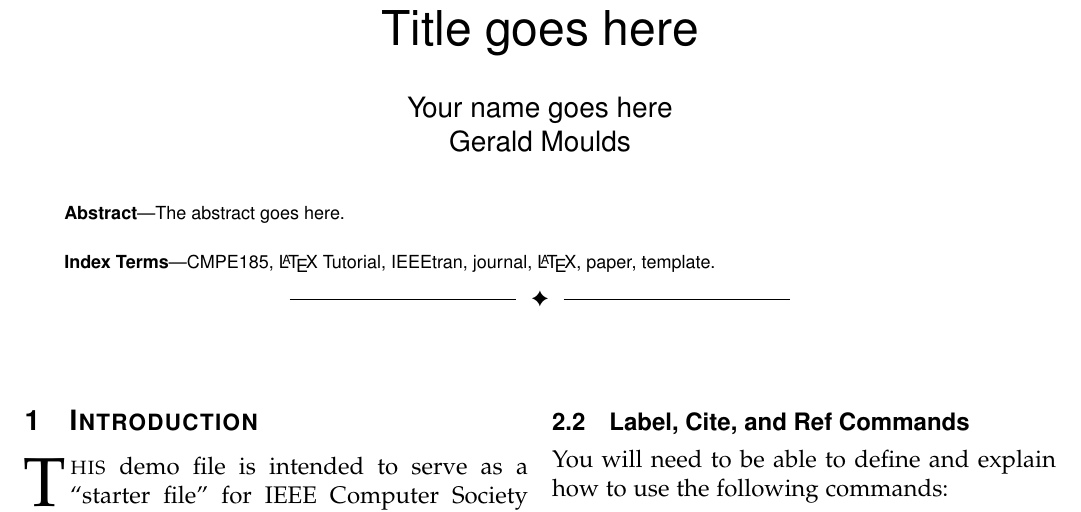
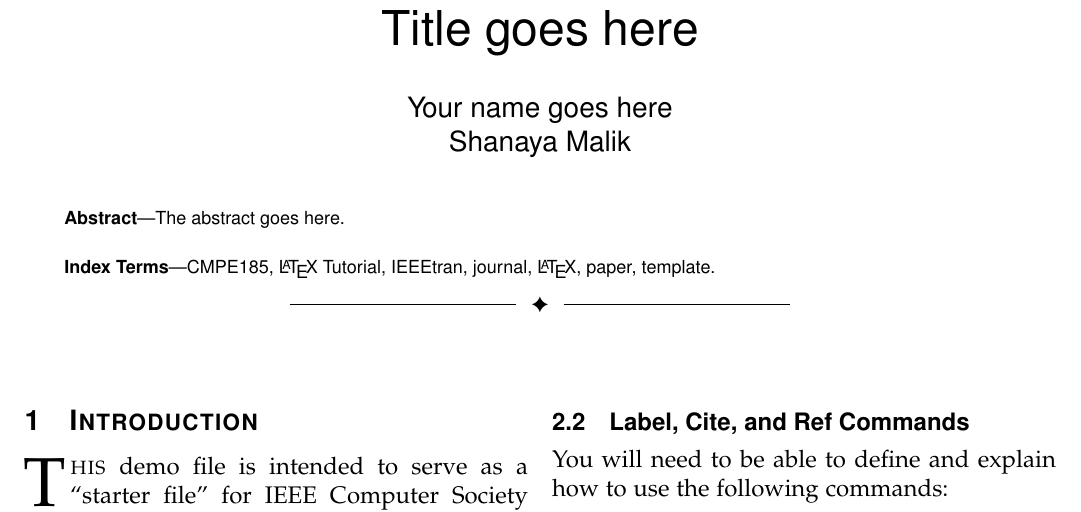
Before and after one commit to shanayamalik/cse185s, a LaTeX paper (latex_185/latex_185_malik_s.tex): part of page 1 of 2, cut so that both start at the same text. Compiled offline with pdfLaTeX; a missing font is replaced by an installed copy or a similar font; a LaTeX package or settings file that is missing is left out.

Commit message:
updated author's name for file

```diff
--- a/latex_185/latex_185_malik_s.tex
+++ b/latex_185/latex_185_malik_s.tex
@@ -45,7 +45,7 @@
 
 \title{Title goes here}
 \author{Your name goes here\\
-		Gerald~Moulds}
+		Shanaya Malik}
 % The double backslash \\ is used here to enter a ''Carriage Return'', or a line break. Note that the tilde ~ in between my name used as a ''Nonbreaking Space''. LaTeX will not break a structure at a ~ so this keeps an author's name from being broken across two lines. Also note that I included my name as an example so make sure to only insert your name in this command.
 
 \date{}		% leaving the brackets empty omits the date
```
Also changed, not shown: latex_185/latex_185_malik_s.tex (2 more changed lines).
